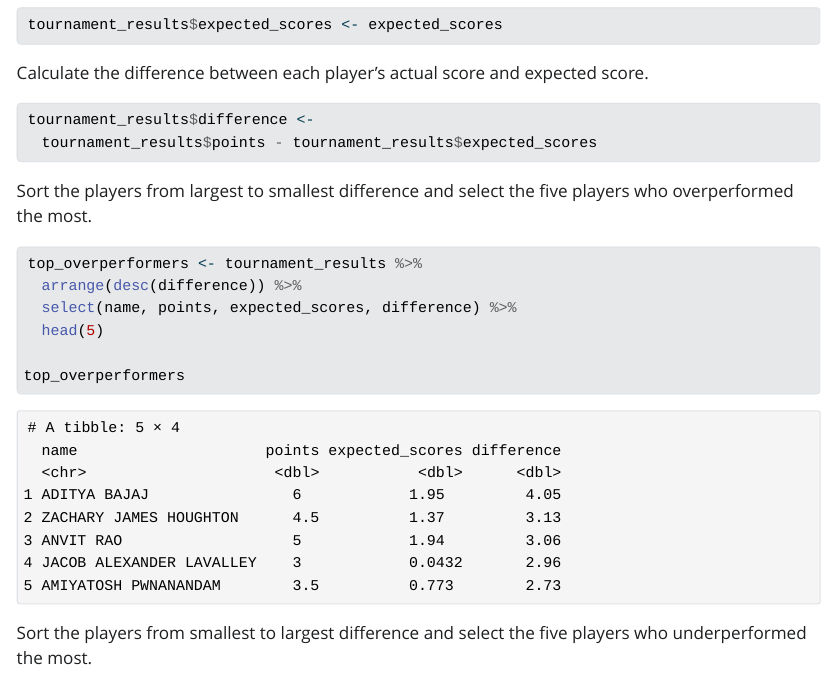
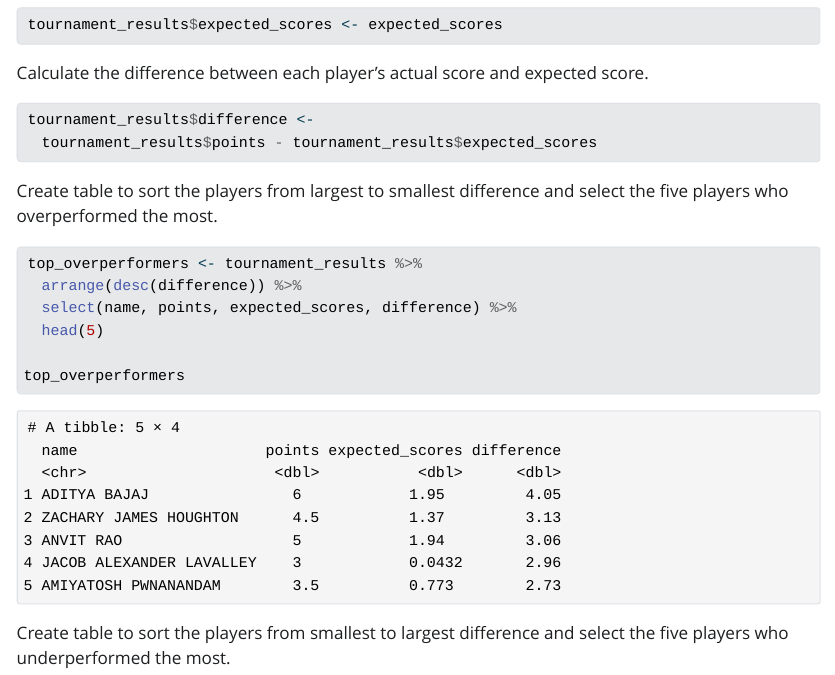
Before and after one commit to ceciliadelafuentech/DATA607-Week5B, a Quarto document (Assignment5B.qmd): the page in a window 1100 px wide, from 3860 px down. The pictures show the output file Assignment5B.html that the author committed with the source, opened offline; Quarto's library style sheets are replaced by a plain one without menus; long lines of code are wrapped.

Commit message:
update qmd, html

````diff
--- a/Assignment5B.qmd
+++ b/Assignment5B.qmd
@@ -137,7 +137,7 @@ tournament_results$difference <-
   tournament_results$points - tournament_results$expected_scores
 ```
 
-Sort the players from largest to smallest difference and select the five players who overperformed the most.
+Create table to sort the players from largest to smallest difference and select the five players who overperformed the most.
 
 ```{r}
 top_overperformers <- tournament_results %>%
@@ -148,7 +148,7 @@ top_overperformers <- tournament_results %>%
 top_overperformers
 ```
 
-Sort the players from smallest to largest difference and select the five players who underperformed the most.
+Create table to sort the players from smallest to largest difference and select the five players who underperformed the most.
 
 ```{r}
 top_underperformers <- tournament_results %>%
````
Also changed, not shown: Assignment5B.html.
